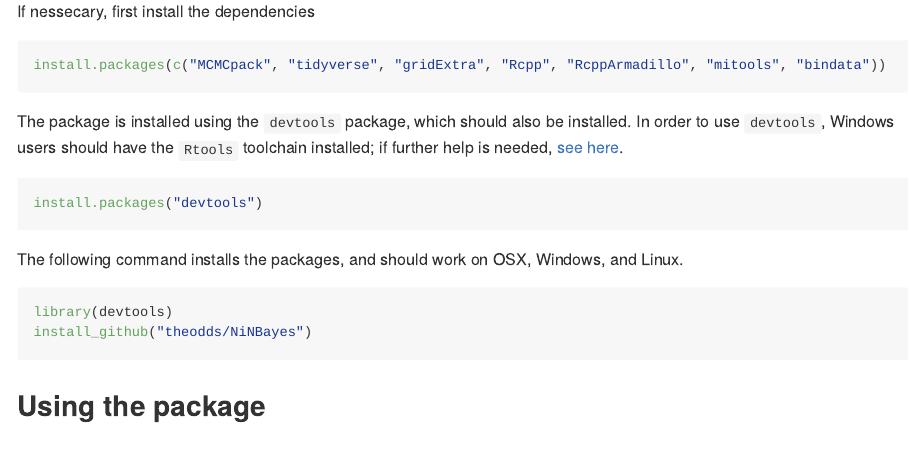
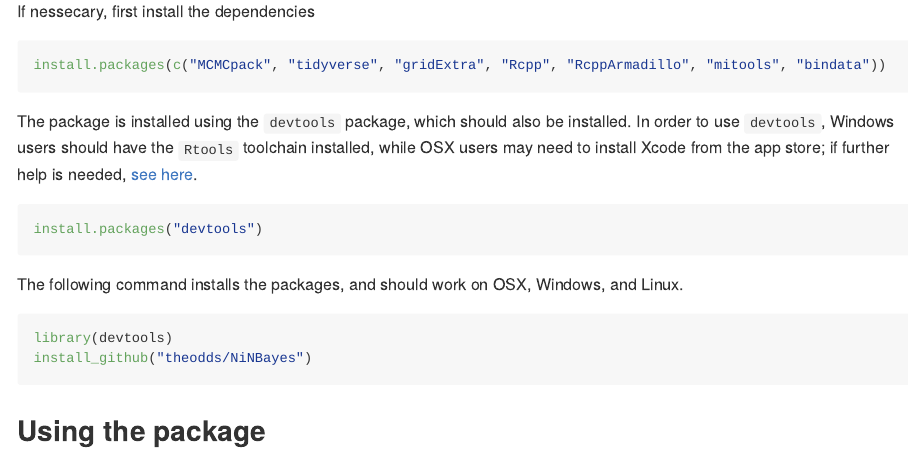
Before and after one commit to theodds/NiNBayes, an R Markdown document (README.Rmd): the page in a window 1100 px wide, from 410 px down. Rendered offline with R 4.5, knitr and Pandoc, with nearby package versions; some code elsewhere in the file could not run offline; long lines of code are wrapped.

Commit message:
Update README.Rmd

````diff
--- a/README.Rmd
+++ b/README.Rmd
@@ -21,7 +21,7 @@ If nessecary, first install the dependencies
 install.packages(c("MCMCpack", "tidyverse", "gridExtra", "Rcpp", "RcppArmadillo", "mitools", "bindata"))
 ```
 
-The package is installed using the `devtools` package, which should also be installed. In order to use `devtools`, Windows users should have the `Rtools` toolchain installed; if further help is needed, [see here](https://www.rstudio.com/products/rpackages/devtools/).
+The package is installed using the `devtools` package, which should also be installed. In order to use `devtools`, Windows users should have the `Rtools` toolchain installed, while OSX users may need to install Xcode from the app store; if further help is needed, [see here](https://www.rstudio.com/products/rpackages/devtools/).
 
 ```{r, eval = FALSE}
 install.packages("devtools")
````
